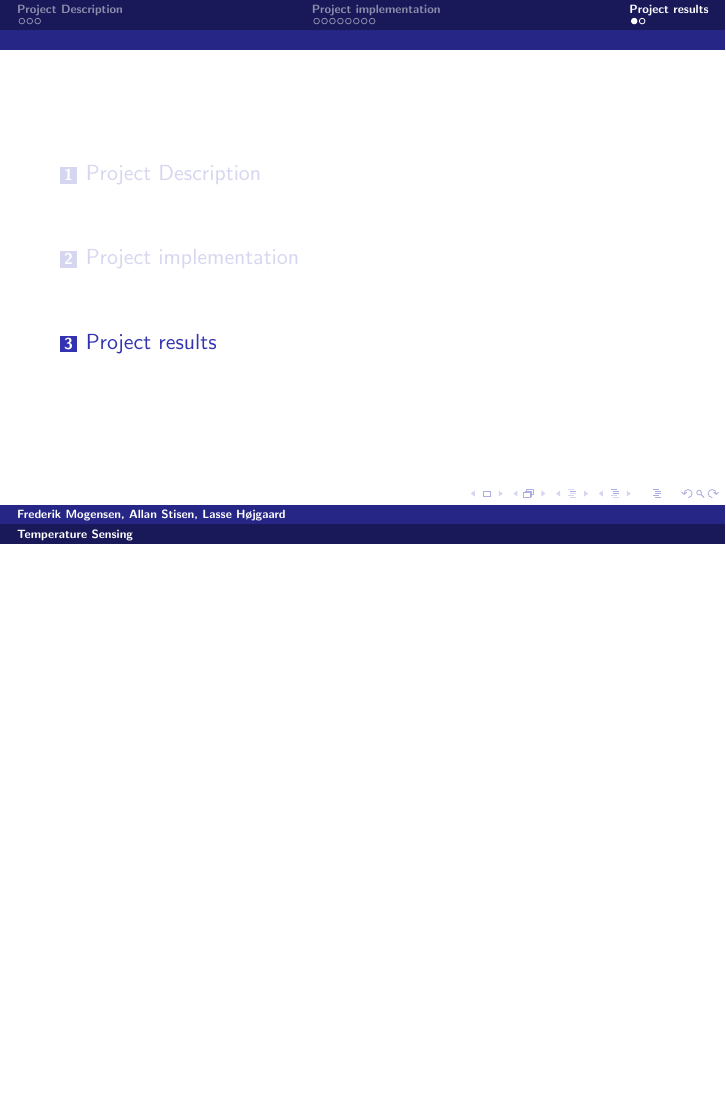
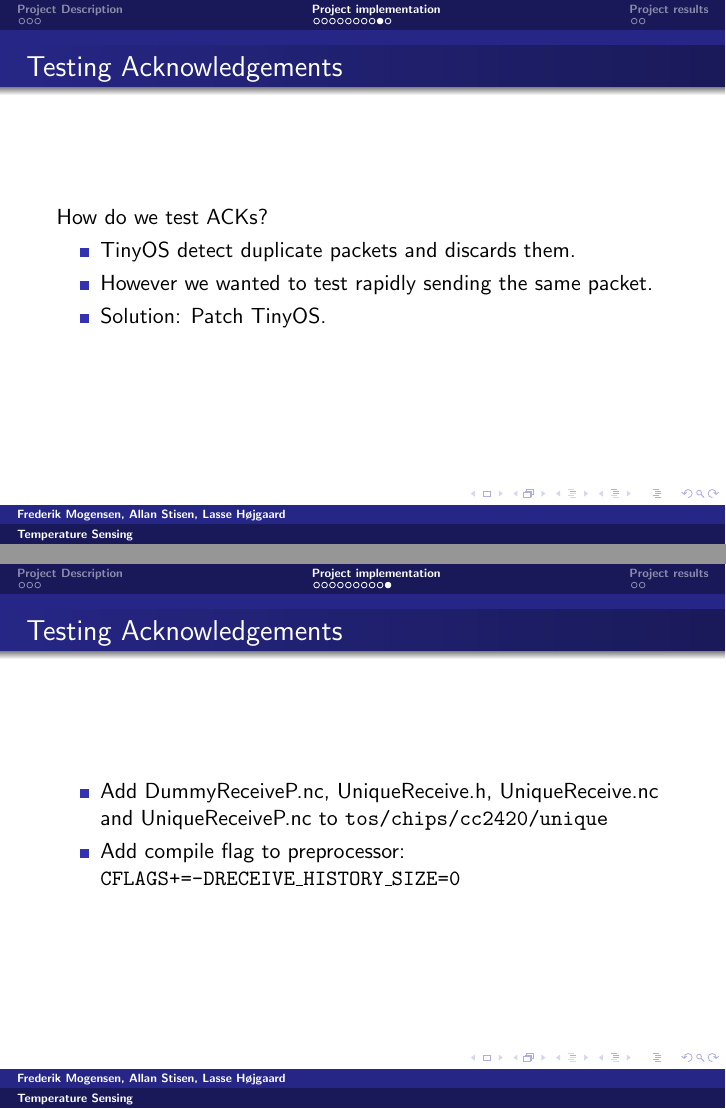
Before and after one commit to wsne/Project-Latex, LaTeX slides (presentation/presentation.tex, which reads presentation/content/patching.tex): page 13 of 14 before the commit and pages 13 and 14 of 16 after it, the two joined at a grey line, the shorter picture padded with empty space. Compiled offline with pdfLaTeX.

Commit message:
Added slides about patching TinyOS to presentation.

```diff
--- /dev/null
+++ b/presentation/content/patching.tex
@@ -0,0 +1,26 @@
+
+\begin{frame}
+\frametitle{Testing Acknowledgements}
+How do we test ACKs?
+
+\begin{itemize}
+\item TinyOS detect duplicate packets and discards them.
+\item However we wanted to test rapidly sending the same packet.
+\item Solution: Patch TinyOS.
+\end{itemize}
+
+\end{frame}
+
+\begin{frame}
+\frametitle{Testing Acknowledgements}
+\begin{itemize}
+\item Add DummyReceiveP.nc, UniqueReceive.h, UniqueReceive.nc and
+UniqueReceiveP.nc to \texttt{tos/chips/cc2420/unique}
+\item Add compile flag to preprocessor: \texttt{CFLAGS+=-DRECEIVE\_HISTORY\_SIZE=0}
+\end{itemize}
+\end{frame}
+
+%%% Local Variables:
+%%% mode: latex
+%%% TeX-master: "../presentation"
+%%% End:
```
Also changed, not shown: presentation/content/index.tex (+1 -0 lines).
